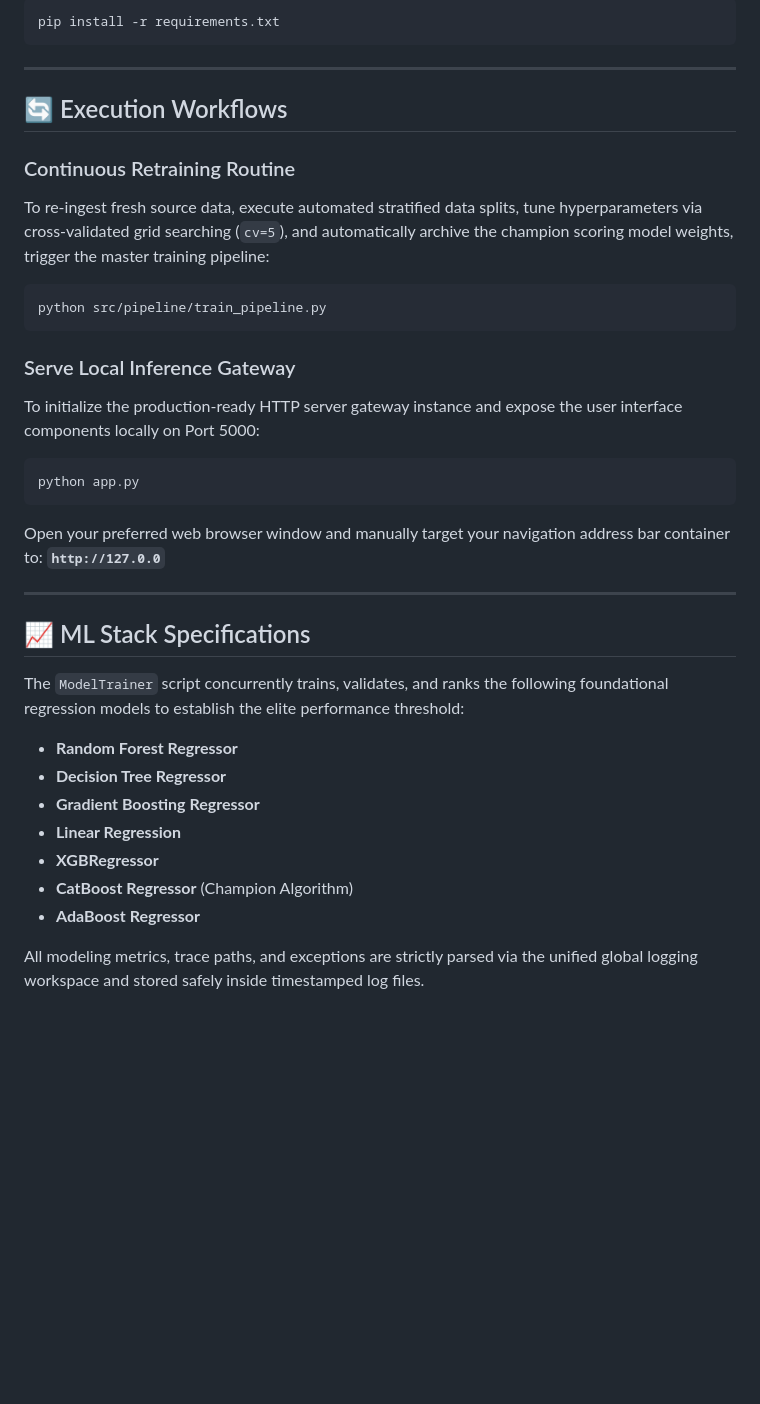
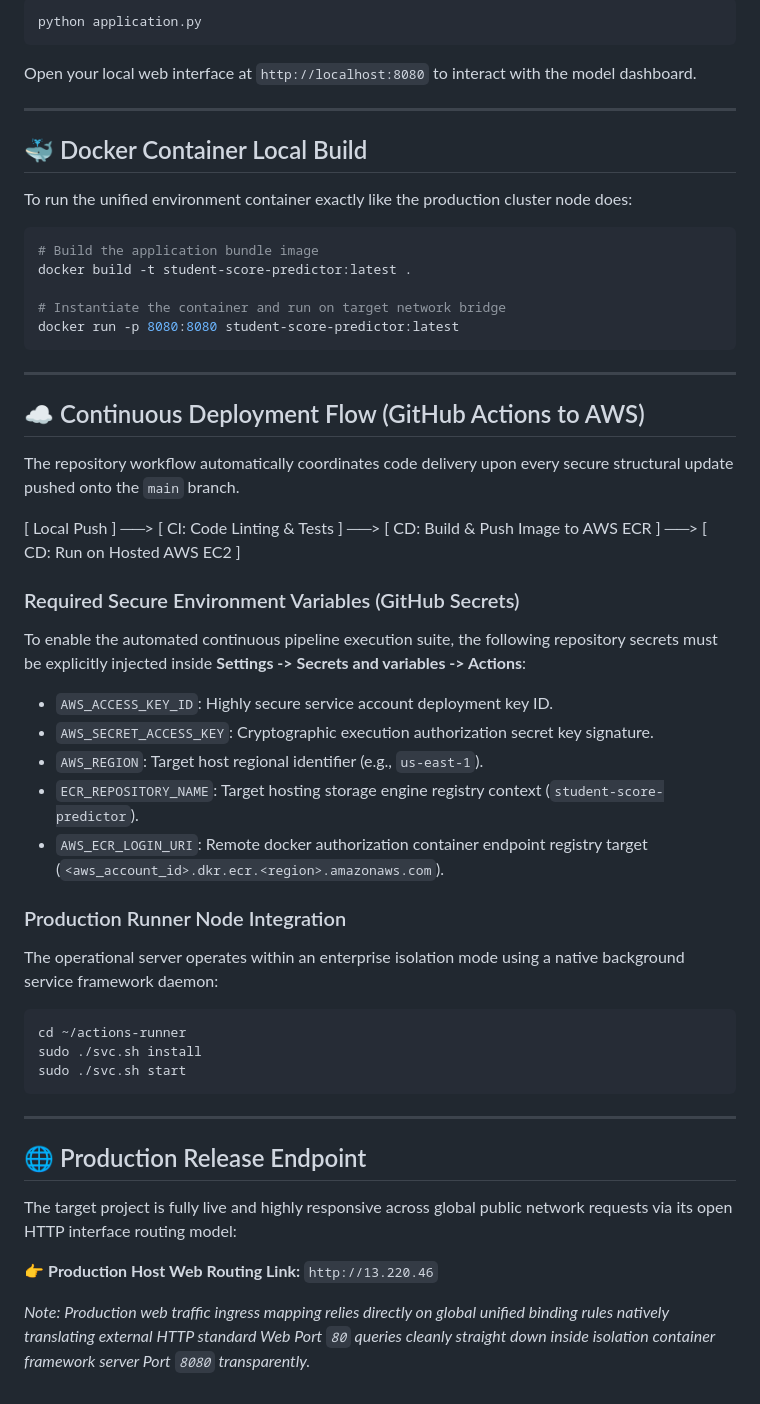
Before and after one commit to jeevak2013/ml_docker, a Markdown page: README.md, the part around one of its changes. Drawn GitHub-style; blank space fills up the shorter version.

````diff
--- a/README.md
+++ b/README.md
@@ -67,34 +63,53 @@ Executing this command automatically installs your underlying frameworks and exe
 ```bash
-pip install -r requirements.txt
+python application.py
+```
+Open your local web interface at `http://localhost:8080` to interact with the model dashboard.
+
+---
+
+## 🐳 Docker Container Local Build
+
+To run the unified environment container exactly like the production cluster node does:
+
+```bash
+# Build the application bundle image
+docker build -t student-score-predictor:latest .
+
+# Instantiate the container and run on target network bridge
+docker run -p 8080:8080 student-score-predictor:latest
 ```
 
 ---
 
-## 🔄 Execution Workflows
+## ☁️ Continuous Deployment Flow (GitHub Actions to AWS)
 
-### Continuous Retraining Routine
-To re-ingest fresh source data, execute automated stratified data splits, tune hyperparameters via cross-validated grid searching (`cv=5`), and automatically archive the champion scoring model weights, trigger the master training pipeline:
+The repository workflow automatically coordinates code delivery upon every secure structural update pushed onto the `main` branch.
+
+[ Local Push ] ──> [ CI: Code Linting & Tests ] ──> [ CD: Build & Push Image to AWS ECR ] ──> [ CD: Run on Hosted AWS EC2 ]
+
+### Required Secure Environment Variables (GitHub Secrets)
+To enable the automated continuous pipeline execution suite, the following repository secrets must be explicitly injected inside **Settings -> Secrets and variables -> Actions**:
+
+- `AWS_ACCESS_KEY_ID`: Highly secure service account deployment key ID.
+- `AWS_SECRET_ACCESS_KEY`: Cryptographic execution authorization secret key signature.
+- `AWS_REGION`: Target host regional identifier (e.g., `us-east-1`).
+- `ECR_REPOSITORY_NAME`: Target hosting storage engine registry context (`student-score-predictor`).
+- `AWS_ECR_LOGIN_URI`: Remote docker authorization container endpoint registry target (`<aws_account_id>.dkr.ecr.<region>.amazonaws.com`).
+
+### Production Runner Node Integration
+The operational server operates within an enterprise isolation mode using a native background service framework daemon:
 ```bash
-python src/pipeline/train_pipeline.py
+cd ~/actions-runner
+sudo ./svc.sh install
+sudo ./svc.sh start
 ```
-
-### Serve Local Inference Gateway
-To initialize the production-ready HTTP server gateway instance and expose the user interface components locally on Port 5000:
-```bash
-python app.py
-```
-Open your preferred web browser window and manually target your navigation address bar container to: **`http://127.0.0`**
 
 ---
 
-## 📈 ML Stack Specifications
-The `ModelTrainer` script concurrently trains, validates, and ranks the following foundational regression models to establish the elite performance threshold:
-* **Random Forest Regressor**
-* **Decision Tree Regressor**
-* **Gradient Boosting Regressor**
-* **Linear Regression**
-* **XGBRegressor**
-* **CatBoost Regressor** (Champion Algorithm)
-* **AdaBoost Regressor**
+## 🌐 Production Release Endpoint
 
-All modeling metrics, trace paths, and exceptions are strictly parsed via the unified global logging workspace and stored safely inside timestamped log files.
+The target project is fully live and highly responsive across global public network requests via its open HTTP interface routing model:
+
+👉 **Production Host Web Routing Link:** `http://13.220.46`
+
+*Note: Production web traffic ingress mapping relies directly on global unified binding rules natively translating external HTTP standard Web Port `80` queries cleanly straight down inside isolation container framework server Port `8080` transparently.*
````
Also changed, not shown: other parts of README.md (+42 -46 lines).
